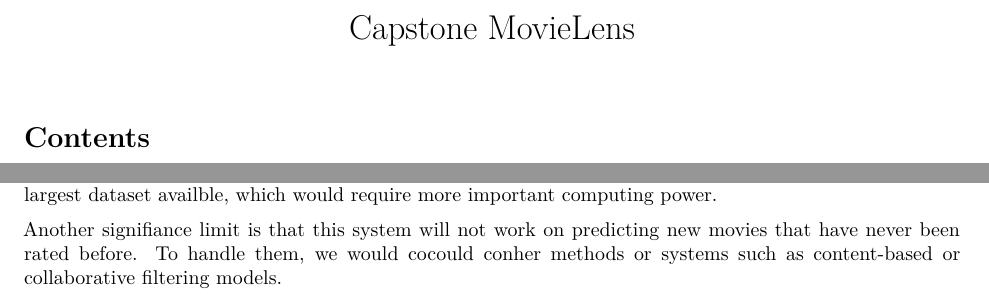
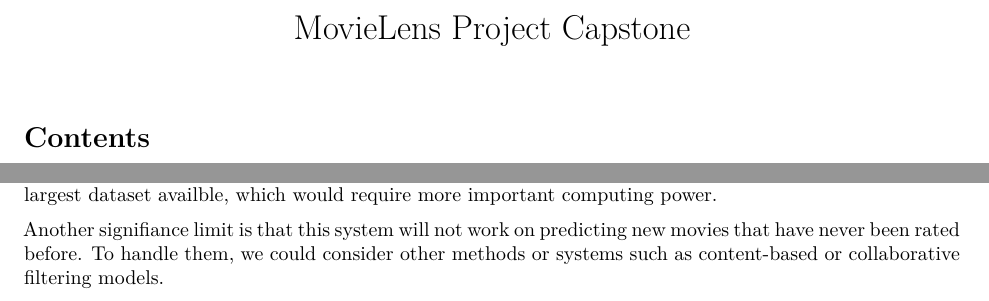
Before and after one commit to C-Laurent/HarvardX-MovieLens-Project-Capstone, an R Markdown document (MovieLens Project Capstone.Rmd): two parts of pages 1 and 17 of 17, joined at a grey line, cut at the place of the change. Rendered offline with R 4.5, knitr and Pandoc, then LaTeX, with nearby package versions; some code elsewhere in the file could not run offline.

Commit message:
Update of the RMD and pdf files with wording corrections

```diff
--- a/MovieLens Project Capstone.Rmd
+++ b/MovieLens Project Capstone.Rmd
@@ -1,5 +1,5 @@
 ---
-title: "Capstone MovieLens"
+title: "MovieLens Project Capstone"
 output:
   pdf_document:
     latex_engine: xelatex
@@ -714,4 +714,4 @@
 
 Although it represents a significant gain in performance, one can consider that the margin for error in rating is still important for a 0-5 rating system. One way to improve this performance could be to work on the largest dataset availble, which would require more important computing power.
 
-Another signifiance limit is that this system will not work on predicting new movies that have never been rated before. To handle them, we would cocould conher methods or systems such as content-based or collaborative filtering models.
+Another signifiance limit is that this system will not work on predicting new movies that have never been rated before. To handle them, we could consider other methods or systems such as content-based or collaborative filtering models.
```
Also changed, not shown: MovieLens-Project-Capstone.pdf.
